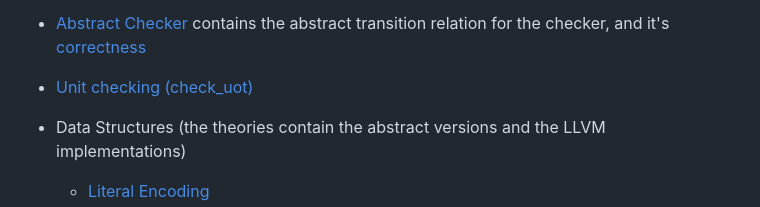
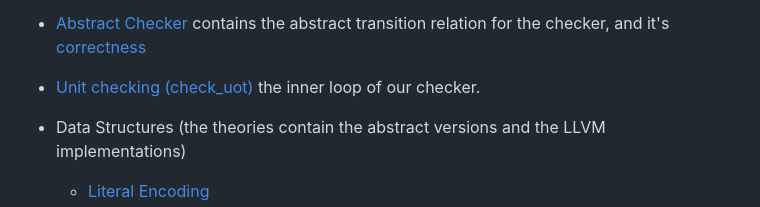
Before and after one commit to lammich/lrat_isa, a Markdown page: README.md, the part around the change. Rendered like a GitHub page.

```diff
--- a/README.md
+++ b/README.md
@@ -48,7 +48,7 @@
 
   * [Abstract Checker](https://lammich.github.io/lrat_isa/Unsorted/lrat_isa/Relaxed_Assignment.html#Relaxed_Assignment.checker_state|type) contains the abstract transition relation for the checker, and it's [correctness](https://lammich.github.io/lrat_isa/Unsorted/lrat_isa/Relaxed_Assignment.html#Relaxed_Assignment.checker_trans_rtrancl_unsatI|thm)
 
-  * [Unit checking (check_uot)](https://lammich.github.io/lrat_isa/Unsorted/lrat_isa/LRAT_Checker_Impl.html#LRAT_Checker_Impl.cdb_check_uot|const)
+  * [Unit checking (check_uot)](https://lammich.github.io/lrat_isa/Unsorted/lrat_isa/LRAT_Checker_Impl.html#LRAT_Checker_Impl.cdb_check_uot|const) the inner loop of our checker.
 
   * Data Structures (the theories contain the abstract versions and the LLVM implementations)
     * [Literal Encoding](https://lammich.github.io/lrat_isa/Unsorted/lrat_isa/Unsigned_Literal.html)
```
Also changed, not shown: README.in.md (+1 -1 lines).
